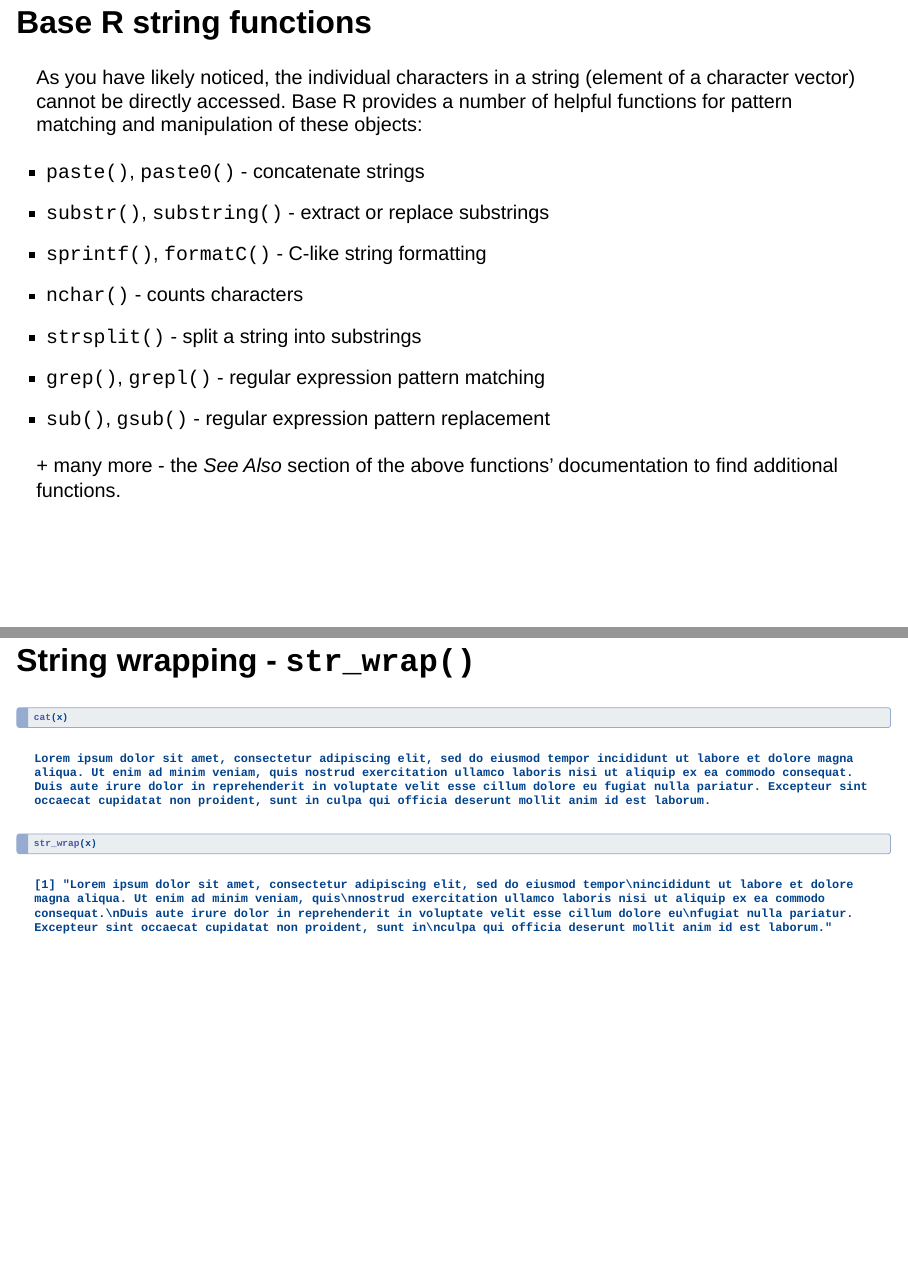
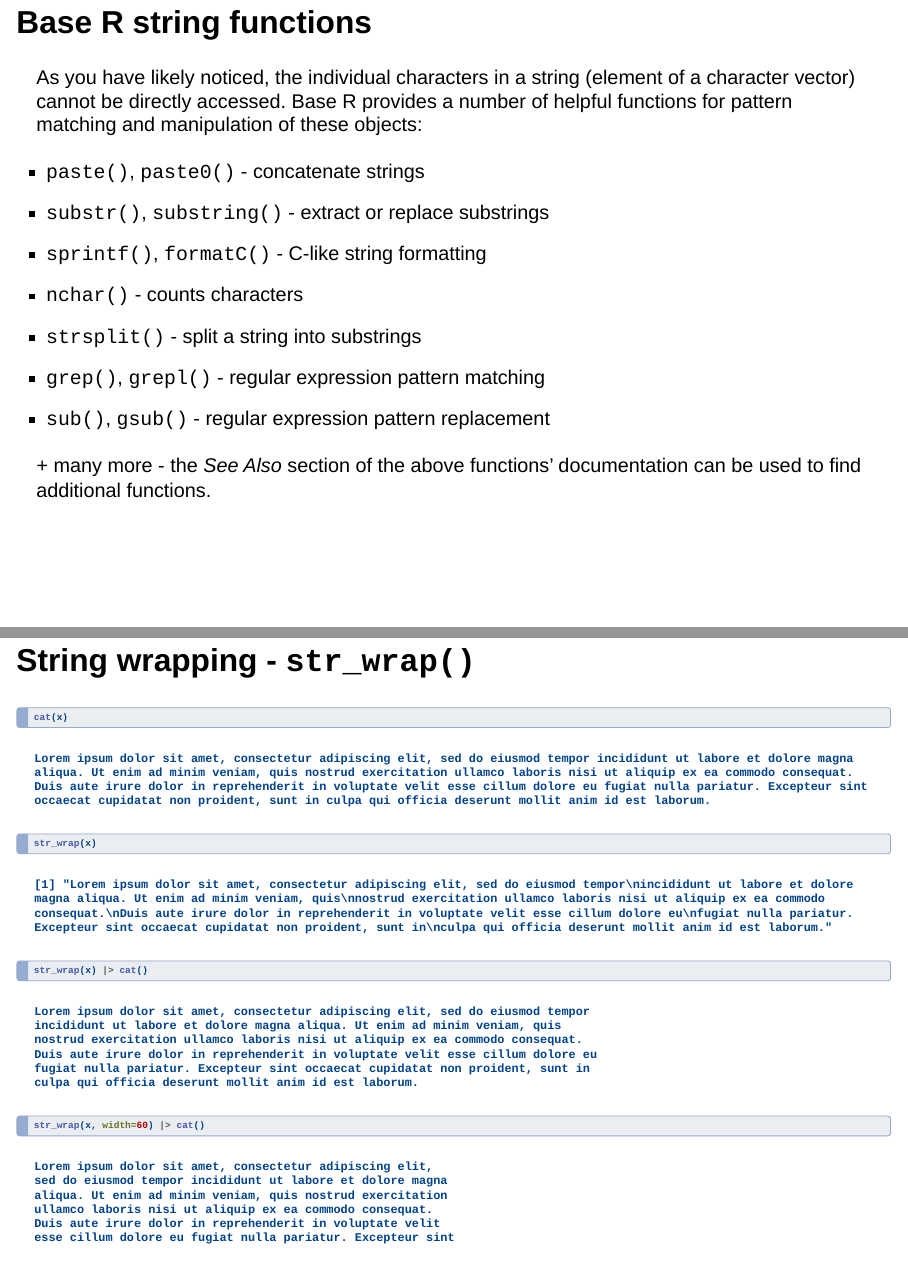
Before and after one commit to sta323-sp26/sta323-sp26.github.io, a Quarto document (docs/slides/Lec12.qmd): pages 2 and 9 of 41, joined at a grey line. Rendered offline with R 4.5, knitr and Pandoc in place of Quarto, with nearby package versions; drawn as Slidy slides in place of the format the file asks for; some code elsewhere in the file could not run offline.

Commit message:
Make update

````diff
--- a/docs/slides/Lec12.qmd
+++ b/docs/slides/Lec12.qmd
@@ -45,7 +45,7 @@
 - `grep()`, `grepl()` - regular expression pattern matching
 - `sub()`, `gsub()` - regular expression pattern replacement
 
-`+` many more - the *See Also* section of the above functions' documentation to find additional functions.
+`+` many more - the *See Also* section of the above functions' documentation can be used to find additional functions.
 
 ##
 
@@ -168,9 +168,9 @@
 :::
 
 
-## String wrapping - `str_wrap()`
+## String wrapping - `str_wrap()` {.scrollable}
 
-::: {.small}
+::: {.xsmall}
 ```{r}
 cat(x)
 ```
@@ -178,15 +178,13 @@
 
 . . .
 
-::: {.small}
+::: {.xsmall}
 ```{r}
 str_wrap(x)
 ```
 :::
 
-##
-
-::: {.small}
+::: {.xsmall}
 ```{r}
 str_wrap(x) |> cat()
 ```
@@ -194,7 +192,7 @@
 
 . . .
 
-::: {.small}
+::: {.xsmall}
 ```{r}
 str_wrap(x, width=60) |> cat()
 ```
````
Also changed, not shown: static/slides/Lec12.qmd (+6 -8 lines), static/slides/Lec12.html, static/slides/Lec12.pdf, 2 other files.
